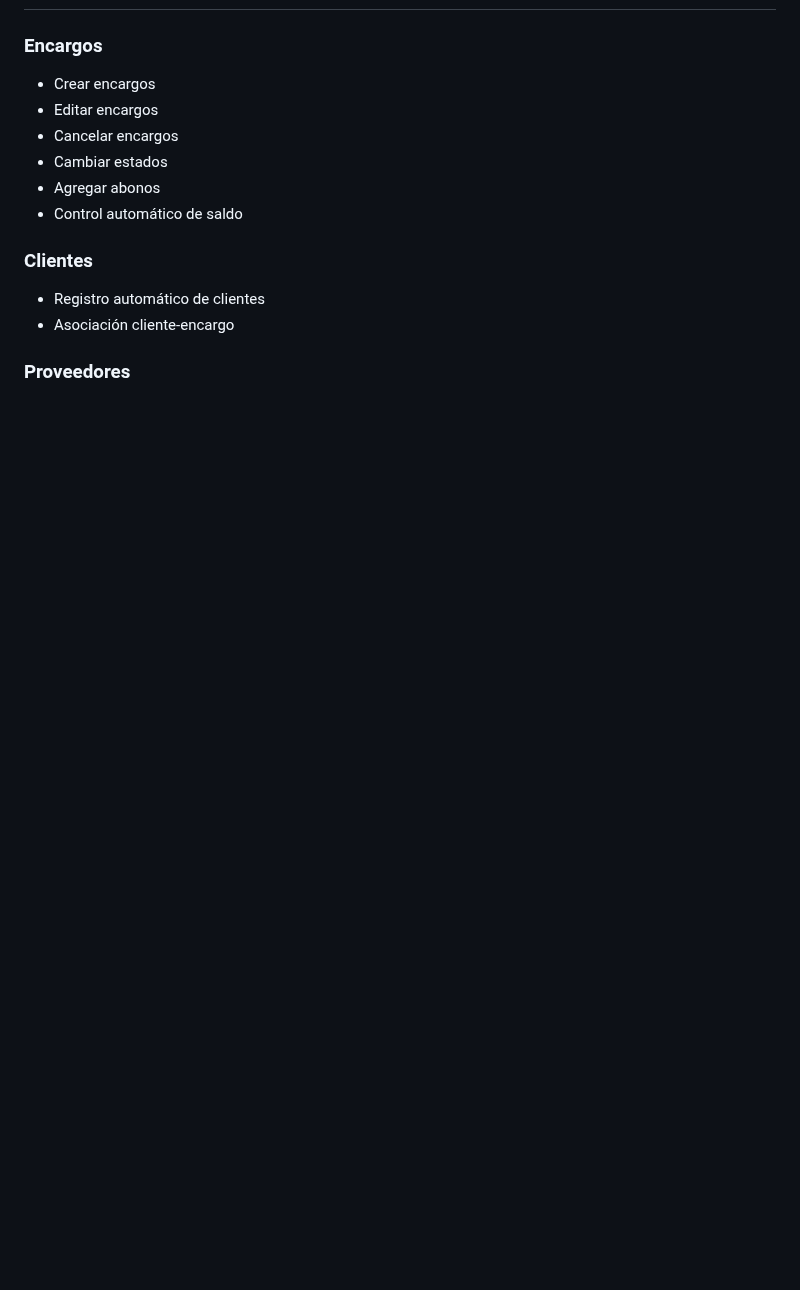
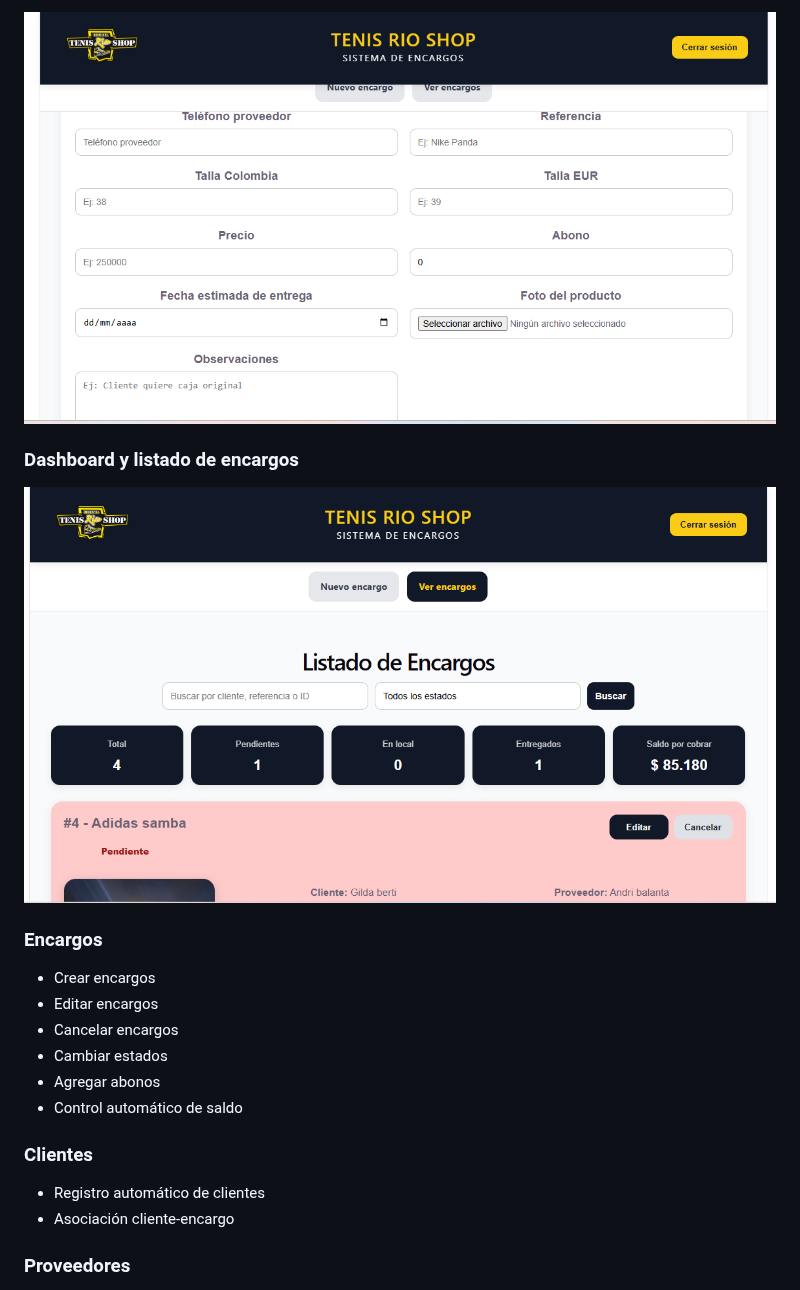
Before and after one commit to luisgperezv/sistema-encargos-tenis-rioshop, a Markdown page: README.md, the part around one of its changes. Drawn GitHub-style; pictures changed too: assets/screenshots/dashboard.png (added), assets/screenshots/formulario_1.png (added); blank space fills up the shorter version.

```diff
--- a/README.md
+++ b/README.md
@@ -54,3 +68,9 @@ El sistema permite administrar encargos de tenis con validaciones de negocio, co
+![Formulario encargo](./assets/screenshots/formulario_1.png)
+
+### Dashboard y listado de encargos
+
+![Dashboard](./assets/screenshots/dashboard.png)
+
 ### Encargos
 - Crear encargos
 - Editar encargos
```
Also changed, not shown: other parts of README.md (+14 -0 lines), assets/screenshots/formulario.png (added), assets/screenshots/login.png (added).
